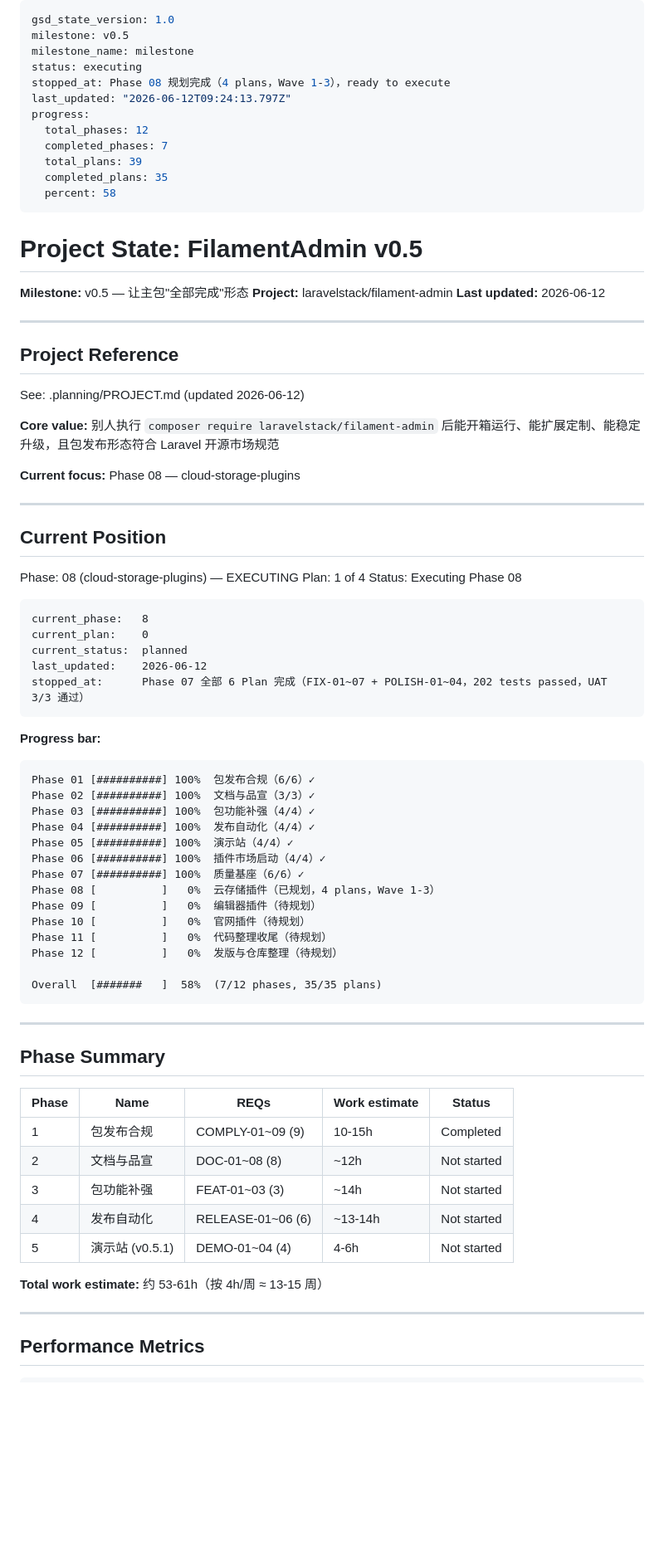
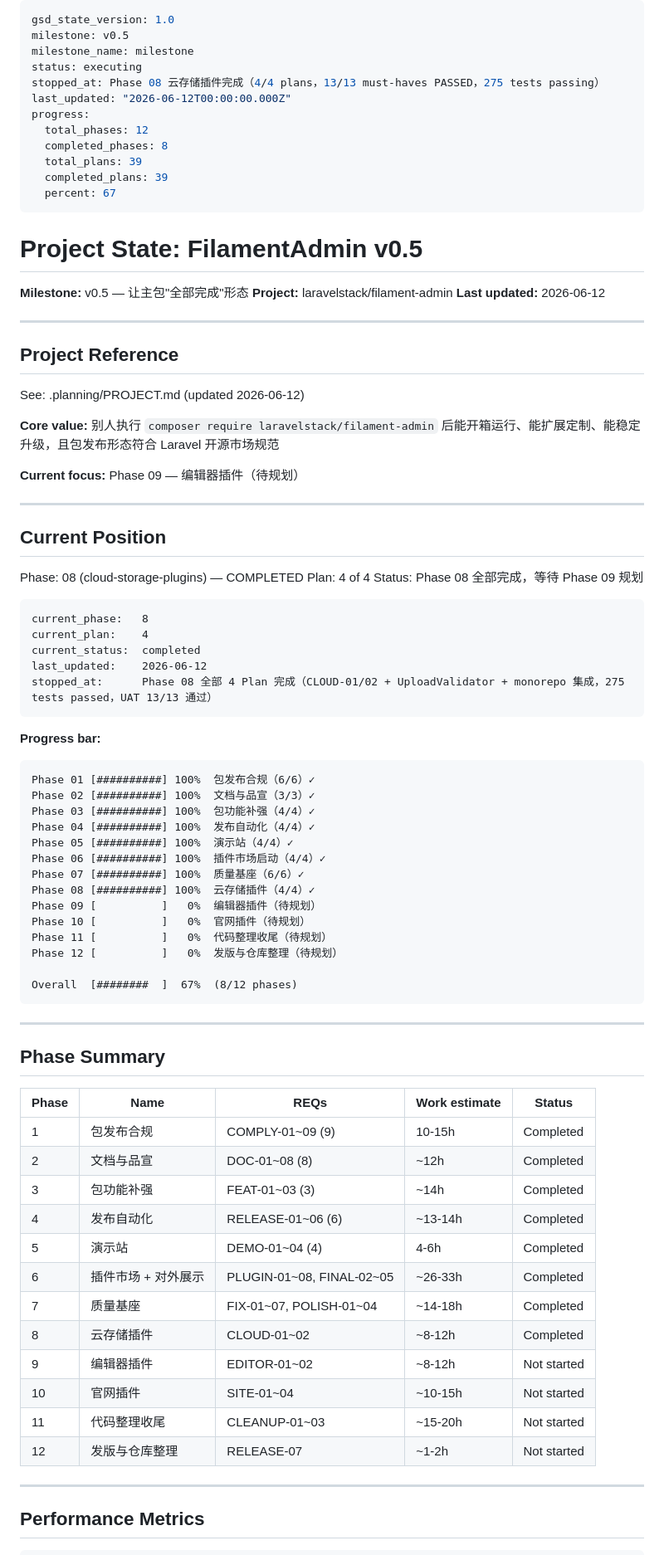
Before and after one commit to filamentboot/workspace, a Markdown page: .planning/STATE.md, the part around one of its changes. Shown at 83% size. Rendered like a GitHub page; blank space fills up the shorter version.

````diff
--- a/.planning/STATE.md
+++ b/.planning/STATE.md
@@ -3,14 +3,14 @@ gsd_state_version: 1.0
 milestone: v0.5
 milestone_name: milestone
 status: executing
-stopped_at: Phase 08 规划完成（4 plans，Wave 1-3），ready to execute
-last_updated: "2026-06-12T09:24:13.797Z"
+stopped_at: Phase 08 云存储插件完成（4/4 plans，13/13 must-haves PASSED，275 tests passing）
+last_updated: "2026-06-12T00:00:00.000Z"
 progress:
   total_phases: 12
-  completed_phases: 7
+  completed_phases: 8
   total_plans: 39
-  completed_plans: 35
-  percent: 58
+  completed_plans: 39
+  percent: 67
 ---
 
 # Project State: FilamentAdmin v0.5
@@ -27,22 +27,22 @@ See: .planning/PROJECT.md (updated 2026-06-12)
 
 **Core value:** 别人执行 `composer require laravelstack/filament-admin` 后能开箱运行、能扩展定制、能稳定升级，且包发布形态符合 Laravel 开源市场规范
 
-**Current focus:** Phase 08 — cloud-storage-plugins
+**Current focus:** Phase 09 — 编辑器插件（待规划）
 
 ---
 
 ## Current Position
 
-Phase: 08 (cloud-storage-plugins) — EXECUTING
-Plan: 1 of 4
-Status: Executing Phase 08
+Phase: 08 (cloud-storage-plugins) — COMPLETED
+Plan: 4 of 4
+Status: Phase 08 全部完成，等待 Phase 09 规划
 
 ```
 current_phase:   8
-current_plan:    0
-current_status:  planned
+current_plan:    4
+current_status:  completed
 last_updated:    2026-06-12
-stopped_at:      Phase 07 全部 6 Plan 完成（FIX-01~07 + POLISH-01~04，202 tests passed，UAT 3/3 通过）
+stopped_at:      Phase 08 全部 4 Plan 完成（CLOUD-01/02 + UploadValidator + monorepo 集成，275 tests passed，UAT 13/13 通过）
 ```
 
 **Progress bar:**
@@ -55,13 +55,13 @@ Phase 04 [##########] 100%  发布自动化（4/4）✓
 Phase 05 [##########] 100%  演示站（4/4）✓
 Phase 06 [##########] 100%  插件市场启动（4/4）✓
 Phase 07 [##########] 100%  质量基座（6/6）✓
-Phase 08 [          ]   0%  云存储插件（已规划，4 plans，Wave 1-3）
+Phase 08 [##########] 100%  云存储插件（4/4）✓
 Phase 09 [          ]   0%  编辑器插件（待规划）
 Phase 10 [          ]   0%  官网插件（待规划）
 Phase 11 [          ]   0%  代码整理收尾（待规划）
 Phase 12 [          ]   0%  发版与仓库整理（待规划）
 
-Overall  [#######   ]  58%  (7/12 phases, 35/35 plans)
+Overall  [########  ]  67%  (8/12 phases)
 ```
 
 ---
@@ -71,12 +71,17 @@ Overall  [#######   ]  58%  (7/12 phases, 35/35 plans)
 | Phase | Name | REQs | Work estimate | Status |
 |-------|------|------|---------------|--------|
 | 1 | 包发布合规 | COMPLY-01~09 (9) | 10-15h | Completed |
-| 2 | 文档与品宣 | DOC-01~08 (8) | ~12h | Not started |
-| 3 | 包功能补强 | FEAT-01~03 (3) | ~14h | Not started |
-| 4 | 发布自动化 | RELEASE-01~06 (6) | ~13-14h | Not started |
-| 5 | 演示站 (v0.5.1) | DEMO-01~04 (4) | 4-6h | Not started |
-
-**Total work estimate:** 约 53-61h（按 4h/周 ≈ 13-15 周）
+| 2 | 文档与品宣 | DOC-01~08 (8) | ~12h | Completed |
+| 3 | 包功能补强 | FEAT-01~03 (3) | ~14h | Completed |
+| 4 | 发布自动化 | RELEASE-01~06 (6) | ~13-14h | Completed |
+| 5 | 演示站 | DEMO-01~04 (4) | 4-6h | Completed |
+| 6 | 插件市场 + 对外展示 | PLUGIN-01~08, FINAL-02~05 | ~26-33h | Completed |
+| 7 | 质量基座 | FIX-01~07, POLISH-01~04 | ~14-18h | Completed |
+| 8 | 云存储插件 | CLOUD-01~02 | ~8-12h | Completed |
+| 9 | 编辑器插件 | EDITOR-01~02 | ~8-12h | Not started |
+| 10 | 官网插件 | SITE-01~04 | ~10-15h | Not started |
+| 11 | 代码整理收尾 | CLEANUP-01~03 | ~15-20h | Not started |
+| 12 | 发版与仓库整理 | RELEASE-07 | ~1-2h | Not started |
 
 ---
 
````
Also changed, not shown: other parts of .planning/STATE.md (+15 -9 lines), .planning/PROJECT.md (+7 -1 lines), .planning/ROADMAP.md (+56 -56 lines).
